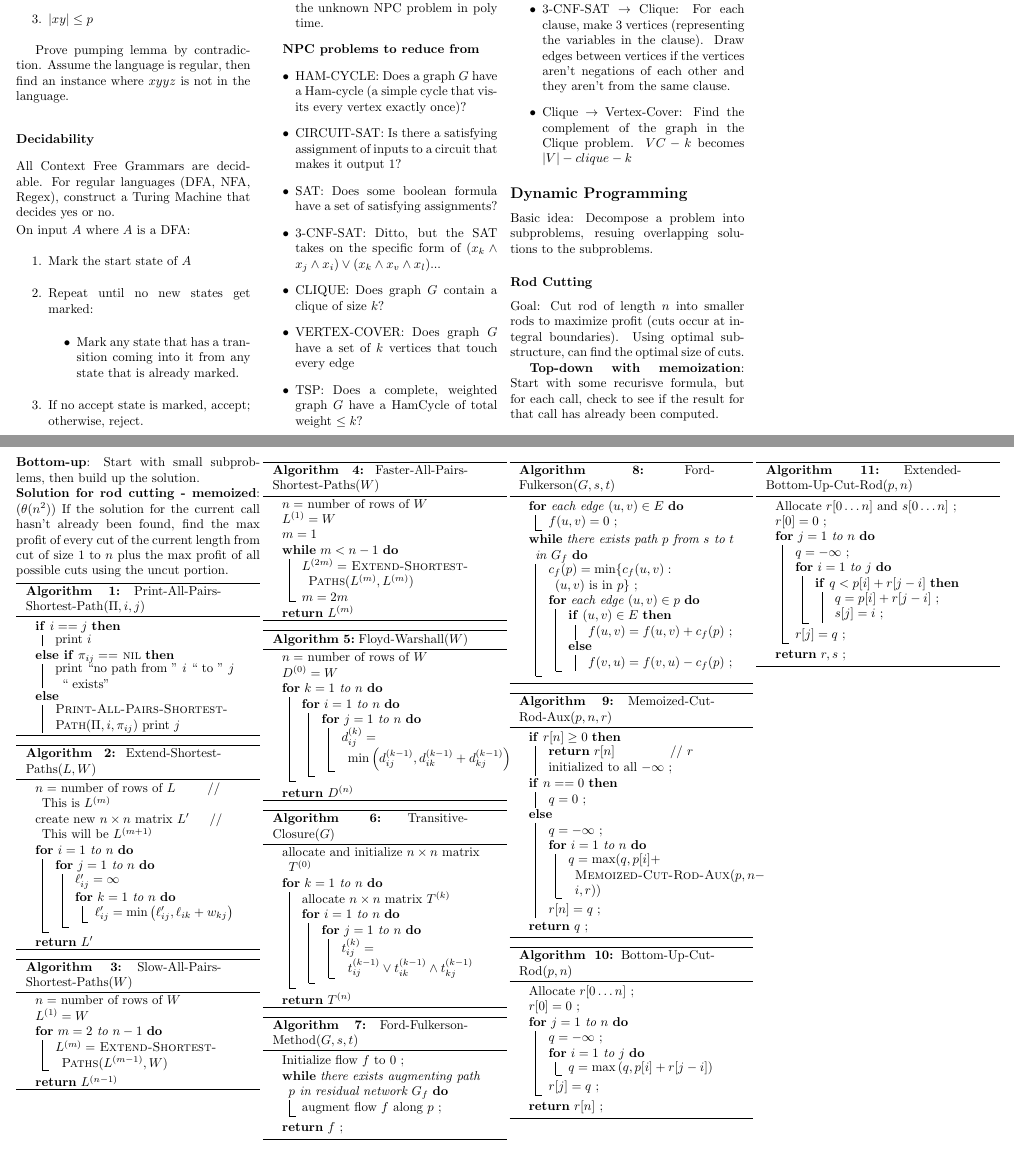
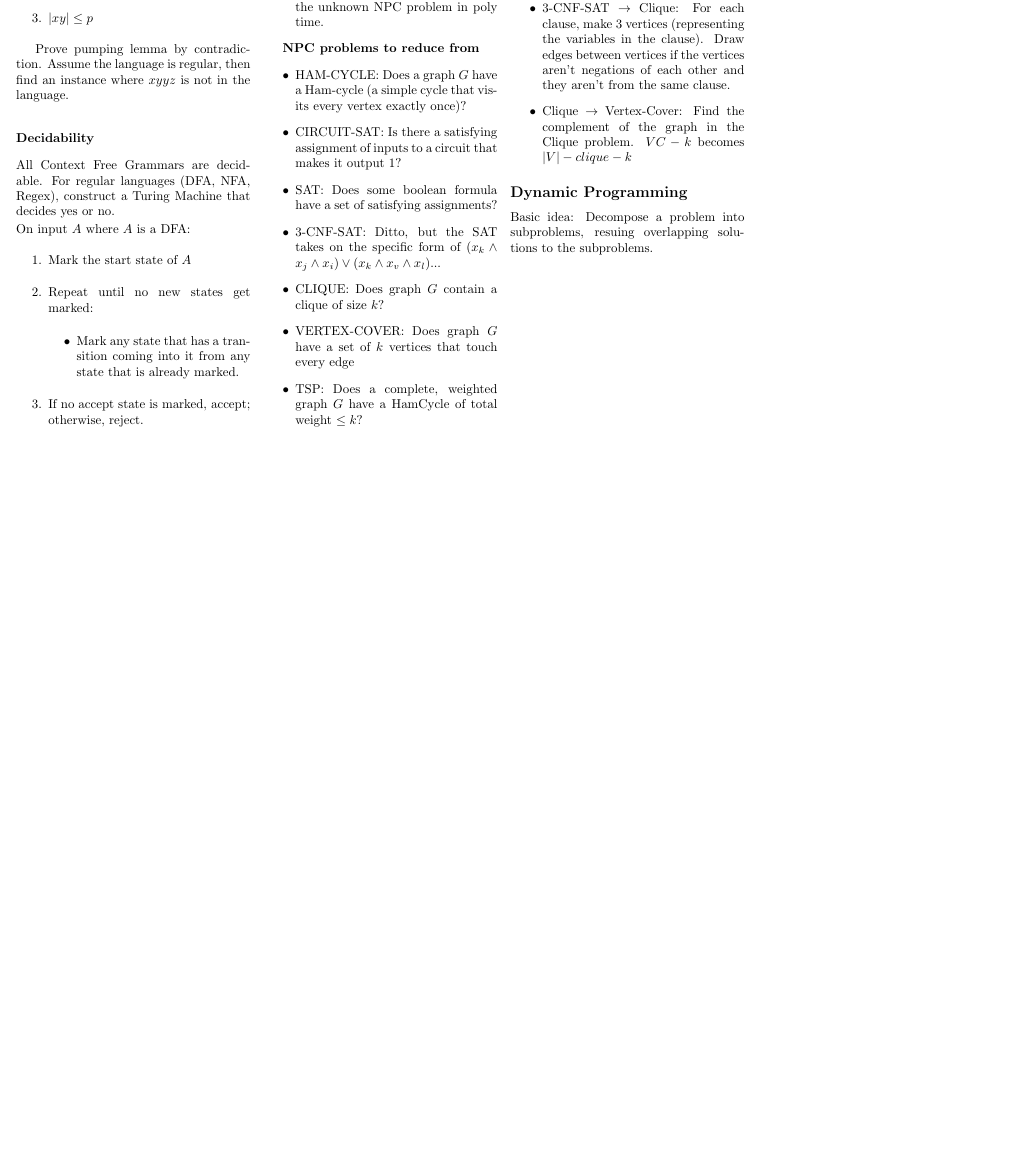
Before and after one commit to djw8605/ReferenceSheet, a LaTeX document (ReferenceSheet.tex): two parts of pages 1 and 2 of 2 before the commit and part of the page after it, the two joined at a grey line, cut so that both start at the same text, the shorter picture padded with empty space. Compiled offline with pdfLaTeX.

Commit message:
Removing old cruft

```diff
--- a/ReferenceSheet.tex
+++ b/ReferenceSheet.tex
@@ -93,215 +93,6 @@ Used to prove that a language is undecidable by showing that you can solve $A_{T
 Basic idea: Decompose a problem into subproblems, resuing overlapping
 solutions to the subproblems.
 
-\subsubsection*{Rod Cutting}
-Goal: Cut rod of length $n$ into smaller rods to maximize profit (cuts
-occur at integral boundaries).  Using optimal substructure, can find
-the optimal size of cuts.
+  \end{multicols*}
 
-{\bf Top-down with memoization}: Start with some recurisve formula, but
-for each call, check to see if the result for that call has already
-been computed.
-\end{multicols*}
-\begin{figure*}[ttt!] %Still no idea what the 'ttt!' does
-  \begin{minipage}[t]{.25\linewidth}
-    \vspace{0pt}
-
-    {\bf Bottom-up}: Start with small subproblems, then build up the
-    solution.
-
-    {\bf Solution for rod cutting - memoized}: ($\theta(n^2)$) If the solution for the
-    current call hasn't already been found, find the max profit of every
-    cut of the current length from cut of size 1 to $n$ plus the max
-    profit of all possible cuts using the uncut portion.
-
-    \begin{algorithm}[H]
-      \caption{Print-All-Pairs-Shortest-Path($\Pi,i,j$)}
-      \uIf{$i==j$}{
-        print $i$
-      }
-      \uElseIf{$\pi_{ij}==$ {\sc nil}}{
-        print ``no path from '' $i$ `` to '' $j$ `` exists''
-      }
-      \uElse{
-        {\sc Print-All-Pairs-Shortest-Path}$(\Pi,i,\pi_{ij})$
-        print $j$
-      }
-    \end{algorithm}
-
-    \begin{algorithm}[H]
-    \caption{Extend-Shortest-Paths($L,W$)}
-      $n=$ number of rows of $L$  \hspace*{0.25in} // This is $L^{(m)}$
-
-      create new $n \times n$ matrix $L'$ \hspace*{0.125in} // This will be
-$L^{(m+1)}$
-
-      \For{$i=1$ to $n$}{
-          \For{$j=1$ to $n$}{
-              $\ell_{ij}' = \infty$
-
-              \For{$k=1$ to $n$}{
-                  $\ell_{ij}' = \min \left( \ell_{ij}', \ell_{ik}+w_{kj} \right)$
-              }
-          }
-      }
-      {\bf return} $L'$
-    \end{algorithm}
-
-    \begin{algorithm}[H]
-    \caption{Slow-All-Pairs-Shortest-Paths($W$)}
-      $n=$ number of rows of $W$
-
-      $L^{(1)}=W$
-
-      \For{$m=2$ to $n-1$}{
-          $L^{(m)}=$ {\sc Extend-Shortest-Paths}$(L^{(m-1)},W)$
-      }
-      {\bf return} $L^{(n-1)}$
-    \end{algorithm}
-
-  \end{minipage}
-  \begin{minipage}[t]{.25\linewidth}
-    \vspace{0pt}
-
-    \begin{algorithm}[H]
-    \caption{Faster-All-Pairs-Shortest-Paths($W$)}
-      $n=$ number of rows of $W$
-
-      $L^{(1)}=W$
-
-      $m=1$
-
-      \While{$m< n-1$}{
-          $L^{(2m)}=$ {\sc Extend-Shortest-Paths}$(L^{(m)},L^{(m)})$
-
-          $m=2m$
-      }
-      {\bf return} $L^{(m)}$
-    \end{algorithm}
-
-
-    \begin{algorithm}[H]
-    \caption{Floyd-Warshall($W$)}
-      $n=$ number of rows of $W$
-
-      $D^{(0)}=W$
-
-      \For{$k= 1$ to $n$}{
-         \For{$i= 1$ to $n$}{
-             \For{$j= 1$ to $n$}{
-                $d_{ij}^{(k)}  = \min \left( d_{ij}^{(k-1)} , d_{ik}^{(k-1)} +
-d_{kj}^{(k-1)} \right)$
-              }
-          }
-      }
-      {\bf return} $D^{(n)}$
-    \end{algorithm}
-
-    \begin{algorithm}[H]
-    \caption{Transitive-Closure($G$)}
-      allocate and initialize $n \times n$ matrix $T^{(0)}$
-
-      \For{$k= 1$ to $n$}{
-         allocate $n \times n$ matrix $T^{(k)}$
-
-         \For{$i= 1$ to $n$}{
-             \For{$j= 1$ to $n$}{
-                $t_{ij}^{(k)}  =  t_{ij}^{(k-1)} \vee t_{ik}^{(k-1)} \wedge
-t_{kj}^{(k-1)} $
-              }
-          }
-      }
-      {\bf return} $T^{(n)}$
-    \end{algorithm}
-
-   \begin{algorithm}[H]
-   \caption{Ford-Fulkerson-Method($G,s,t$)}
-    Initialize flow $f$ to 0 \;
-    \While{there exists augmenting path $p$ in residual network $G_f$}{
-        augment flow $f$ along $p$ \;
-    }
-     {\bf return} $f$ \;
-   \end{algorithm}
-
-  \end{minipage}
-  \begin{minipage}[t]{.25\linewidth}
-    \vspace{0pt}
-   \begin{algorithm}[H]
-   \caption{Ford-Fulkerson($G,s,t$)}
-    \For{each edge $(u,v)\in E$}{
-           $f(u,v)=0$ \;
-    }
-    \While{there exists path $p$ from $s$ to $t$ in $G_f$}{
-        $c_f(p) = \min \{c_f(u,v) : (u,v) \mbox{ is in $p$} \}$ \;
-        \For{each edge $(u,v) \in p$}{
-            \uIf{$(u,v) \in E$}{
-                $f(u,v)=f(u,v)+c_f(p)$ \;
-             }
-            \uElse{
-                $f(v,u)=f(v,u)-c_f(p)$ \;
-             }
-         }
-    }
-   \end{algorithm}
-
-
-    \begin{algorithm}[H]
-    \caption{Memoized-Cut-Rod-Aux($p,n,r$)}
-        \uIf{$r[n] \ge 0$}{
-            {\bf return} $r[n]$   \hspace*{0.5in} // $r$ initialized to all $-\infty$ \;
-         }
-        \uIf{$n==0$}{
-            $q=0$ \;
-         }
-        \uElse{
-          $q=-\infty$ \;
-           \For{$i=1$ to $n$}{
-             $q=\max (q, p[i] +$
-               $ \mbox{\sc Memoized-Cut-Rod-Aux}(p,n-i,r))$
-             }
-          $r[n]=q$ \;
-         }
-    {\bf return} $q$ \;
-    \end{algorithm}
-
-    \begin{algorithm}[H]
-    \caption{Bottom-Up-Cut-Rod($p,n$)}
-        Allocate $r[0\ldots n]$ \;
-        $r[0]=0$ \;
-         \For{$j=1$ to $n$}{
-          $q=-\infty$ \;
-           \For{$i=1$ to $j$}{
-             $q=\max \left(q, p[i] + r[j-i]  \right)$
-             }
-          $r[j]=q$ \;
-         }
-    {\bf return} $r[n]$ \;
-    \end{algorithm}
-  \end{minipage}
-  \begin{minipage}[t]{.25\linewidth}
-    \vspace{0pt}
-
-    \begin{algorithm}[H]
-    \caption{Extended-Bottom-Up-Cut-Rod($p,n$)}
-        Allocate $r[0\ldots n]$ and $s[0\ldots n]$ \;
-        $r[0]=0$ \;
-         \For{$j=1$ to $n$}{
-          $q=-\infty$ \;
-           \For{$i=1$ to $j$}{
-                \uIf{$q<p[i] + r[j-i]$}{
-                    $q=p[i]+r[j-i]$ \;
-                     $s[j]=i$ \;
-                 }
-             }
-          $r[j]=q$ \;
-         }
-    {\bf return} $r,s$ \;
-    \end{algorithm}
-
-
-  \end{minipage}
-
-
-
-\end{figure*}
 \end{document}
```
